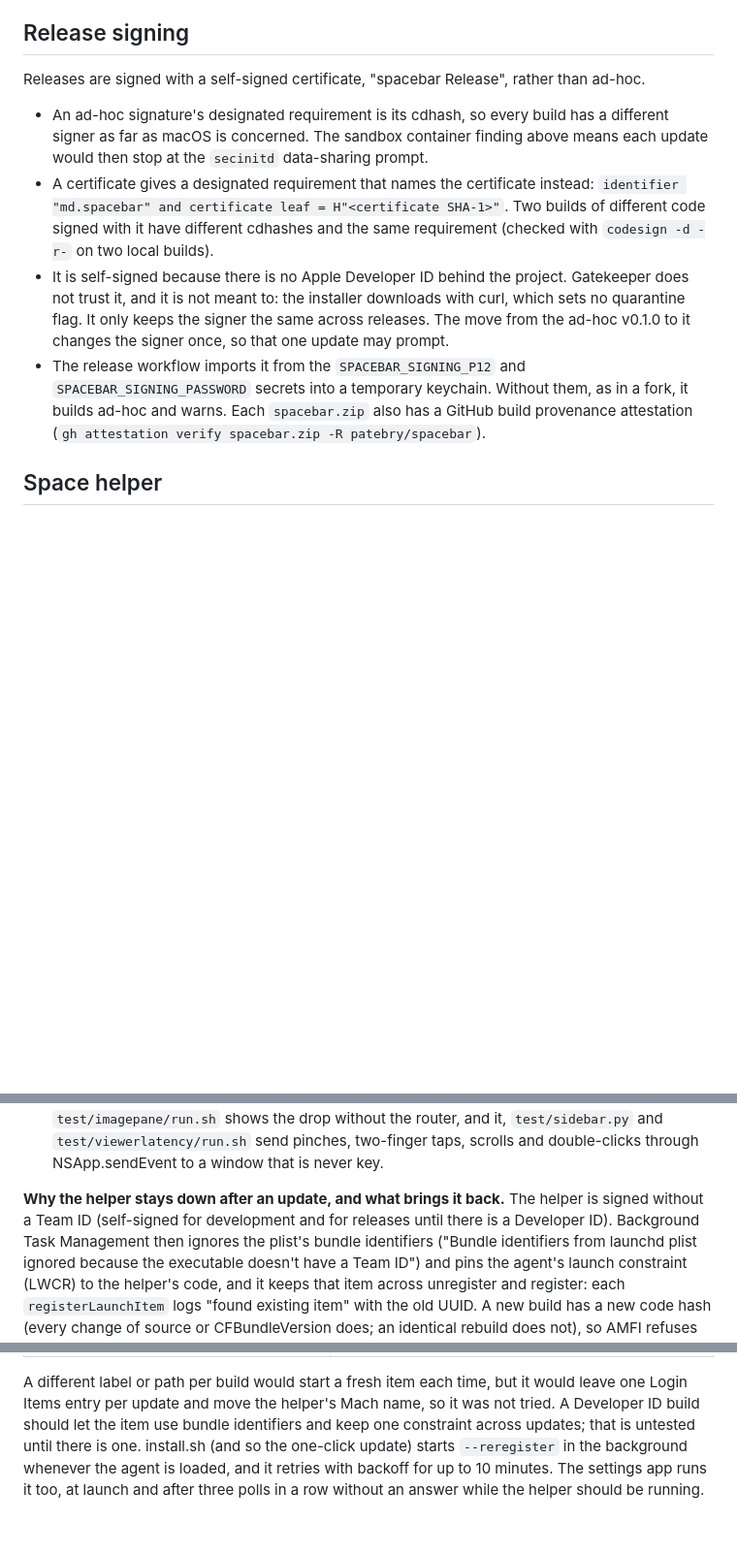
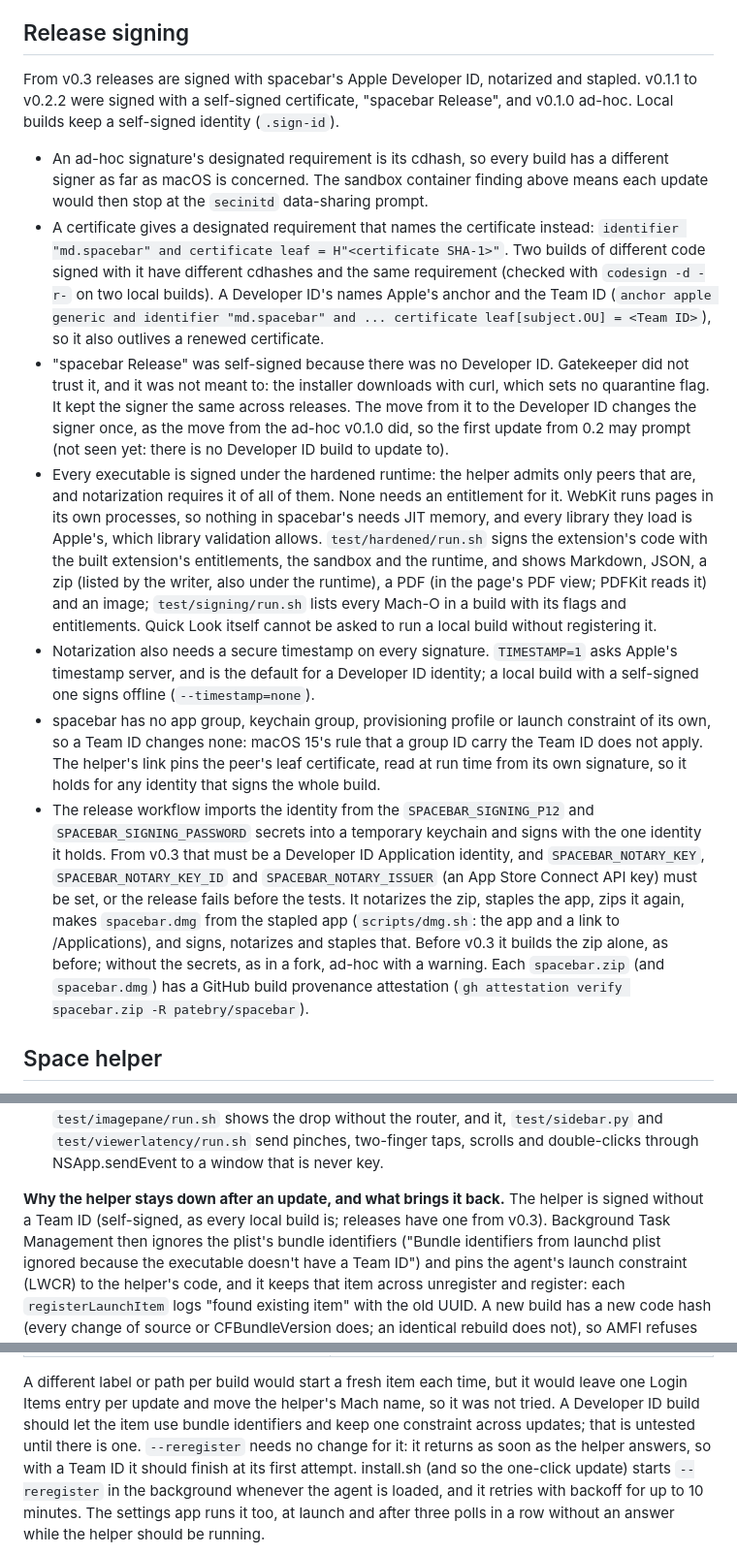
Before and after one commit to patebry/spacebar, a Markdown page: FINDINGS.md, 3 parts joined by grey strips. Shown at 97% size. Rendered like a GitHub page; blank space fills up the shorter version.

Commit message:
FINDINGS: release signing from v0.3, and what a Team ID changes
Release signing now says v0.3 and later are Developer ID-signed,
notarized and stapled; what the Developer ID's designated requirement
names; that the move from "spacebar Release" changes the signer once,
so the first update from 0.2 may prompt (not yet seen); that every
executable is hardened with no entitlement needed for it, and the two
tests that show it; when signatures are timestamped; that spacebar has
no app group, keychain group, provisioning profile or launch
constraint, so macOS 15's team-prefixed group rule does not apply;
that the helper link pins the leaf certificate read at run time, so
any identity that signs the whole build passes; and what the workflow
now requires and produces.

The helper section notes that releases get a Team ID from v0.3 and
that --reregister needs no change for it.

Co-Authored-By: Claude Opus 5.5 <noreply@anthropic.com>
Claude-Session: https://claude.ai/code/session_01PF7wHcNKYkmRZCKFSxjcXL

```diff
--- a/FINDINGS.md
+++ b/FINDINGS.md
@@ -313,19 +313,39 @@ scan and the overview share one scan (3 deep, 5,000 entries, 250 ms), and the li
 
 ## Release signing
 
-Releases are signed with a self-signed certificate, "spacebar Release", rather than ad-hoc.
+From v0.3 releases are signed with spacebar's Apple Developer ID, notarized and stapled. v0.1.1 to v0.2.2 were signed with a
+self-signed certificate, "spacebar Release", and v0.1.0 ad-hoc. Local builds keep a self-signed identity (`.sign-id`).
 
 - An ad-hoc signature's designated requirement is its cdhash, so every build has a different signer as far as macOS is
   concerned. The sandbox container finding above means each update would then stop at the `secinitd` data-sharing prompt.
 - A certificate gives a designated requirement that names the certificate instead:
   `identifier "md.spacebar" and certificate leaf = H"<certificate SHA-1>"`. Two builds of different code signed with it have
-  different cdhashes and the same requirement (checked with `codesign -d -r-` on two local builds).
-- It is self-signed because there is no Apple Developer ID behind the project. Gatekeeper does not trust it, and it is not
-  meant to: the installer downloads with curl, which sets no quarantine flag. It only keeps the signer the same across releases.
-  The move from the ad-hoc v0.1.0 to it changes the signer once, so that one update may prompt.
-- The release workflow imports it from the `SPACEBAR_SIGNING_P12` and `SPACEBAR_SIGNING_PASSWORD` secrets into a temporary
-  keychain. Without them, as in a fork, it builds ad-hoc and warns. Each `spacebar.zip` also has a GitHub build provenance
-  attestation (`gh attestation verify spacebar.zip -R patebry/spacebar`).
+  different cdhashes and the same requirement (checked with `codesign -d -r-` on two local builds). A Developer ID's names
+  Apple's anchor and the Team ID (`anchor apple generic and identifier "md.spacebar" and ... certificate leaf[subject.OU] =
+  <Team ID>`), so it also outlives a renewed certificate.
+- "spacebar Release" was self-signed because there was no Developer ID. Gatekeeper did not trust it, and it was not meant to:
+  the installer downloads with curl, which sets no quarantine flag. It kept the signer the same across releases. The move
+  from it to the Developer ID changes the signer once, as the move from the ad-hoc v0.1.0 did, so the first update from 0.2
+  may prompt (not seen yet: there is no Developer ID build to update to).
+- Every executable is signed under the hardened runtime: the helper admits only peers that are, and notarization requires it
+  of all of them. None needs an entitlement for it. WebKit runs pages in its own processes, so nothing in spacebar's needs
+  JIT memory, and every library they load is Apple's, which library validation allows. `test/hardened/run.sh` signs the
+  extension's code with the built extension's entitlements, the sandbox and the runtime, and shows Markdown, JSON, a zip
+  (listed by the writer, also under the runtime), a PDF (in the page's PDF view; PDFKit reads it) and an image; `test/signing/run.sh` lists every Mach-O in a build
+  with its flags and entitlements. Quick Look itself cannot be asked to run a local build without registering it.
+- Notarization also needs a secure timestamp on every signature. `TIMESTAMP=1` asks Apple's timestamp server, and is the
+  default for a Developer ID identity; a local build with a self-signed one signs offline (`--timestamp=none`).
+- spacebar has no app group, keychain group, provisioning profile or launch constraint of its own, so a Team ID changes
+  none: macOS 15's rule that a group ID carry the Team ID does not apply. The helper's link pins the peer's leaf certificate,
+  read at run time from its own signature, so it holds for any identity that signs the whole build.
+- The release workflow imports the identity from the `SPACEBAR_SIGNING_P12` and `SPACEBAR_SIGNING_PASSWORD` secrets into a
+  temporary keychain and signs with the one identity it holds. From v0.3 that must be a Developer ID Application identity,
+  and `SPACEBAR_NOTARY_KEY`, `SPACEBAR_NOTARY_KEY_ID` and `SPACEBAR_NOTARY_ISSUER` (an App Store Connect API key) must be
+  set, or the release fails before the tests. It notarizes the zip, staples the app, zips it again, makes `spacebar.dmg`
+  from the stapled app (`scripts/dmg.sh`: the app and a link to /Applications), and signs, notarizes and staples that.
+  Before v0.3 it builds the zip alone, as before; without the secrets, as in a fork, ad-hoc with a warning. Each
+  `spacebar.zip` (and `spacebar.dmg`) has a GitHub build provenance attestation
+  (`gh attestation verify spacebar.zip -R patebry/spacebar`).
 
 ## Space helper
 
@@ -359,8 +379,8 @@ get a keylogger) and hosting the Quick Look extension remotely (no public API).
   drop without the router, and it, `test/sidebar.py` and `test/viewerlatency/run.sh` send pinches, two-finger taps, scrolls
   and double-clicks through NSApp.sendEvent to a window that is never key.
 
-**Why the helper stays down after an update, and what brings it back.** The helper is signed without a Team ID (self-signed
-for development and for releases until there is a Developer ID). Background Task Management then ignores the plist's bundle
+**Why the helper stays down after an update, and what brings it back.** The helper is signed without a Team ID (self-signed,
+as every local build is; releases have one from v0.3). Background Task Management then ignores the plist's bundle
 identifiers ("Bundle identifiers from launchd plist ignored because the executable doesn't have a Team ID") and pins the
 agent's launch constraint (LWCR) to the helper's code, and it keeps that item across unregister and register: each
 `registerLaunchItem` logs "found existing item" with the old UUID. A new build has a new code hash (every change of source or
@@ -387,7 +407,8 @@ viewer:
 
 A different label or path per build would start a fresh item each time, but it would leave one Login Items entry per update
 and move the helper's Mach name, so it was not tried. A Developer ID build should let the item use bundle identifiers and
-keep one constraint across updates; that is untested until there is one. install.sh (and so the one-click update) starts
+keep one constraint across updates; that is untested until there is one. `--reregister` needs no change for it: it returns
+as soon as the helper answers, so with a Team ID it should finish at its first attempt. install.sh (and so the one-click update) starts
 `--reregister` in the background whenever the agent is loaded, and it retries with backoff for up to 10 minutes. The settings
 app runs it too, at launch and after three polls in a row without an answer while the helper should be running.
 
```
